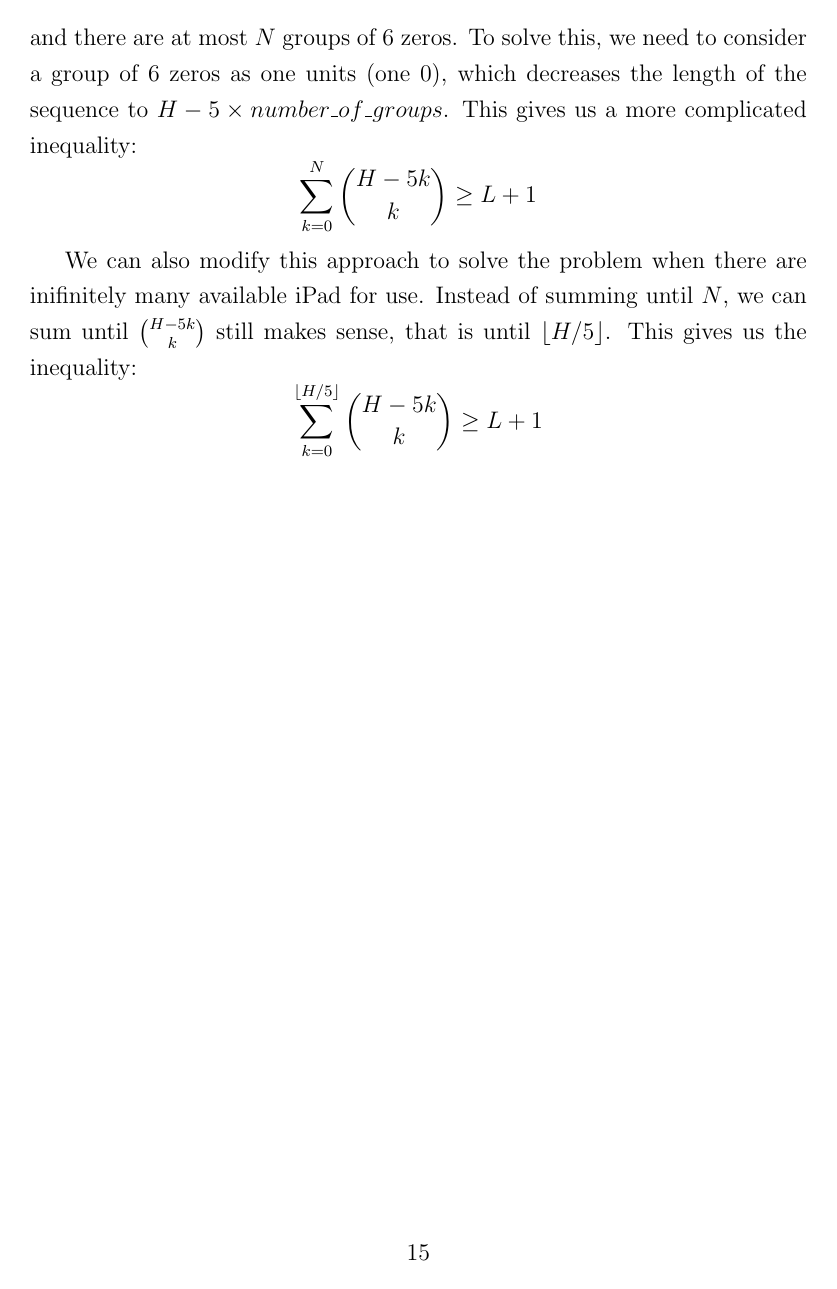
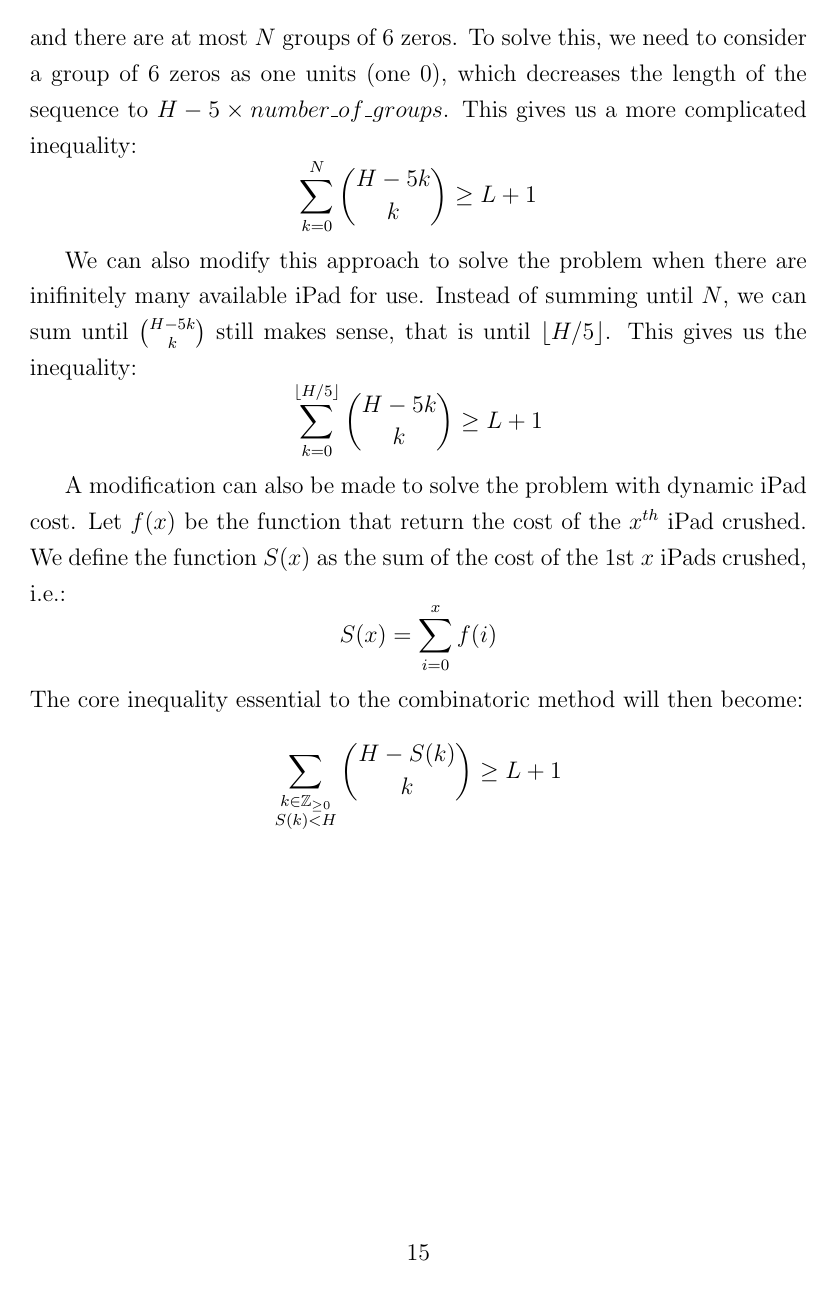
Before and after one commit to xinan/ultimate-ipad-crusher, a LaTeX thesis (project_report.tex): page 21 of 26. Compiled offline with pdfLaTeX.

Commit message:
add formula for combinatoric approach with dynamic iPad cost

```diff
--- a/project_report.tex
+++ b/project_report.tex
@@ -6,6 +6,7 @@
 \usepackage{algorithm}
 \usepackage{algorithmic}
 \usepackage{amsmath}
+\usepackage{amsfonts}
 \usepackage{graphicx}
 \usepackage{caption}
 \usepackage{subcaption}
@@ -345,6 +346,8 @@ However, the downside of this approach is that it is harder to tweak to solve mo
 
 We can also modify this approach to solve the problem when there are inifinitely many available iPad for use. Instead of summing until $N$, we can sum until ${H-5k \choose k}$ still makes sense, that is until $\lfloor H/5 \rfloor$. This gives us the inequality: \[\sum_{k=0}^{\lfloor H/5 \rfloor} {H-5k \choose k} \geq L+1\]
 
+A modification can also be made to solve the problem with dynamic iPad cost. Let $f(x)$ be the function that return the cost of the $x^{th}$ iPad crushed. We define the function $S(x)$ as the sum of the cost of the 1st $x$ iPads crushed, i.e.: \[S(x) = \sum_{i=0}^x f(i)\] The core inequality essential to the combinatoric method will then become: \[\sum_{\substack{k \in \mathbb{Z}_{\geq 0}\\ S(k) < H}} {H-S(k) \choose k} \geq L+1\]
+
 %===============================================================================
 % End of Chapter 5
 %===============================================================================
```
